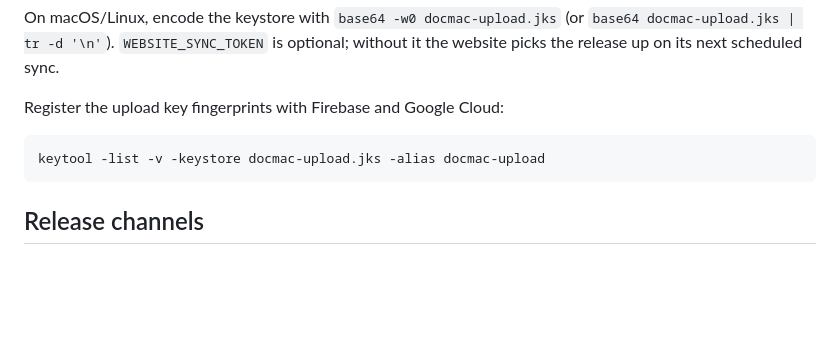
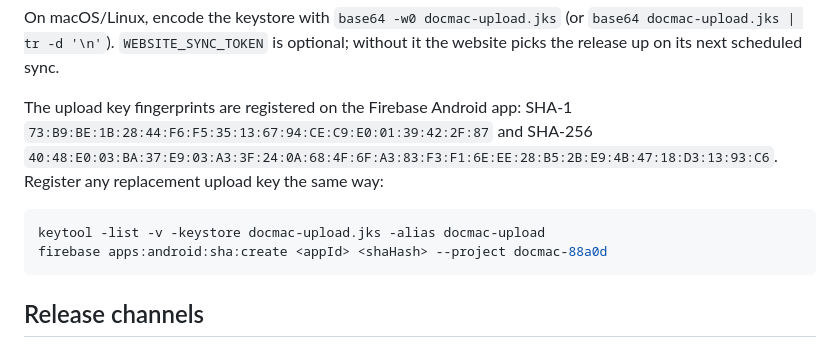
Before and after one commit to jackbarisere8/DOCMAC, a Markdown page: docs/PRODUCTION_RUNBOOK.md, the part around the change. Drawn GitHub-style; blank space fills up the shorter version.

Commit message:
docs(release): record upload-key fingerprint registration

````diff
--- a/docs/PRODUCTION_RUNBOOK.md
+++ b/docs/PRODUCTION_RUNBOOK.md
@@ -219,10 +219,14 @@ On macOS/Linux, encode the keystore with `base64 -w0 docmac-upload.jks` (or
 `base64 docmac-upload.jks | tr -d '\n'`). `WEBSITE_SYNC_TOKEN` is optional; without
 it the website picks the release up on its next scheduled sync.
 
-Register the upload key fingerprints with Firebase and Google Cloud:
+The upload key fingerprints are registered on the Firebase Android app:
+SHA-1 `73:B9:BE:1B:28:44:F6:F5:35:13:67:94:CE:C9:E0:01:39:42:2F:87` and
+SHA-256 `40:48:E0:03:BA:37:E9:03:A3:3F:24:0A:68:4F:6F:A3:83:F3:F1:6E:EE:28:B5:2B:E9:4B:47:18:D3:13:93:C6`.
+Register any replacement upload key the same way:
 
 ```bash
 keytool -list -v -keystore docmac-upload.jks -alias docmac-upload
+firebase apps:android:sha:create <appId> <shaHash> --project docmac-88a0d
 ```
 
 ## Release channels
````
